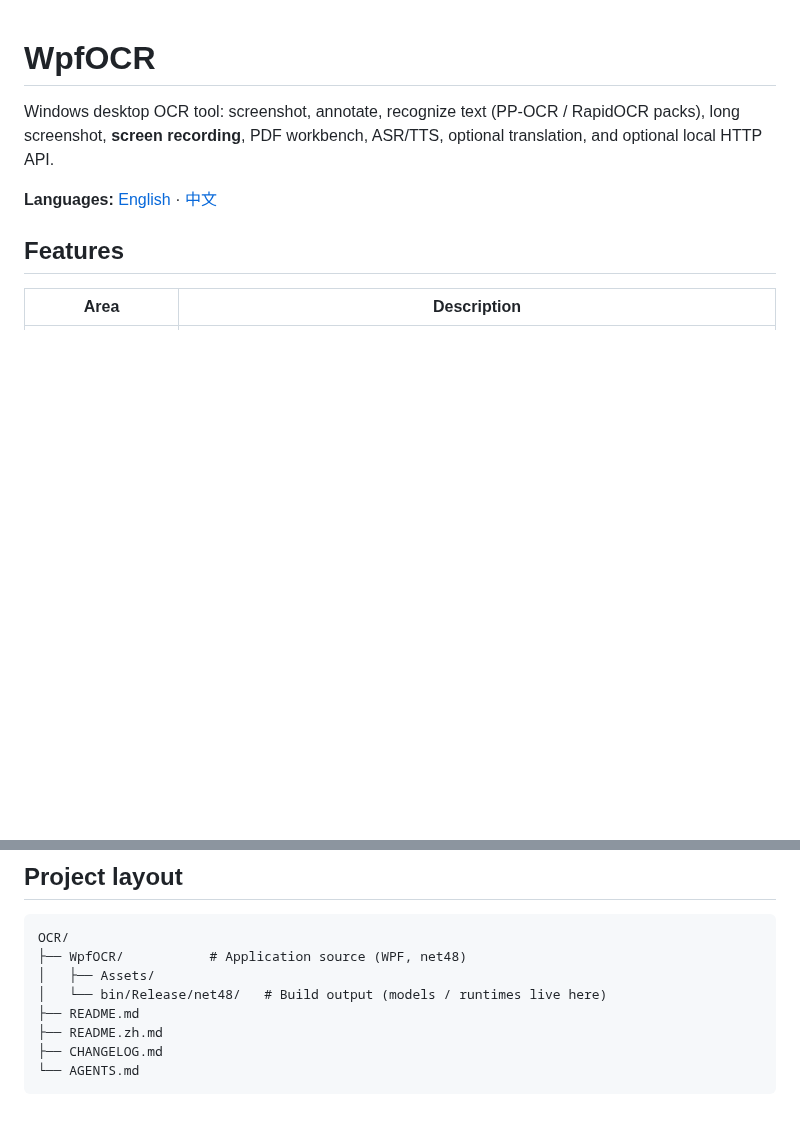
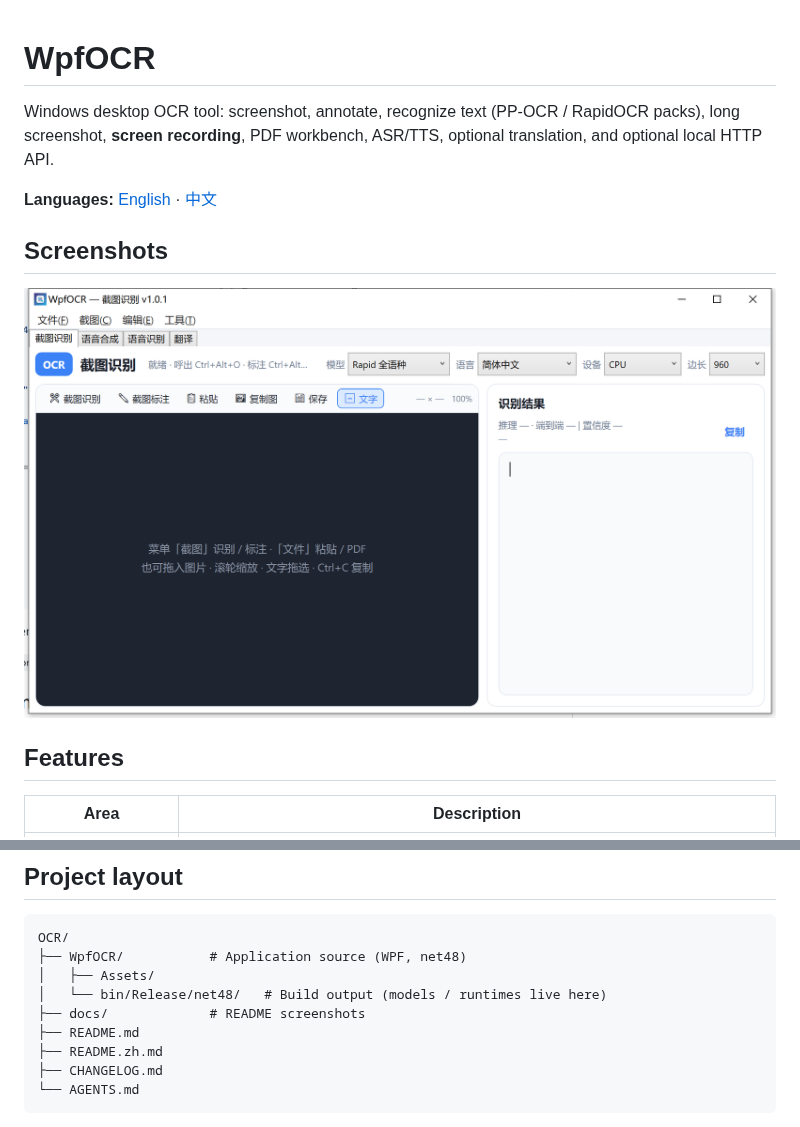
Before and after one commit to cfwang123/ScreenKit, a Markdown page: README.md, 2 parts joined by grey strips. GitHub-like rendering; pictures changed too: docs/1 screenshot.png (added); blank space fills up the shorter version.

```diff
--- a/README.md
+++ b/README.md
@@ -3,6 +3,10 @@
 Windows desktop OCR tool: screenshot, annotate, recognize text (PP-OCR / RapidOCR packs), long screenshot, **screen recording**, PDF workbench, ASR/TTS, optional translation, and optional local HTTP API.
 
 **Languages:** [English](README.md) · [中文](README.zh.md)
+
+## Screenshots
+
+![WpfOCR main window](docs/1%20screenshot.png)
 
 ## Features
 
@@ -39,6 +43,7 @@ OCR/
 ├── WpfOCR/           # Application source (WPF, net48)
 │   ├── Assets/
 │   └── bin/Release/net48/   # Build output (models / runtimes live here)
+├── docs/             # README screenshots
 ├── README.md
 ├── README.zh.md
 ├── CHANGELOG.md
```
Also changed, not shown: README.zh.md (+5 -0 lines), 1 other file.
